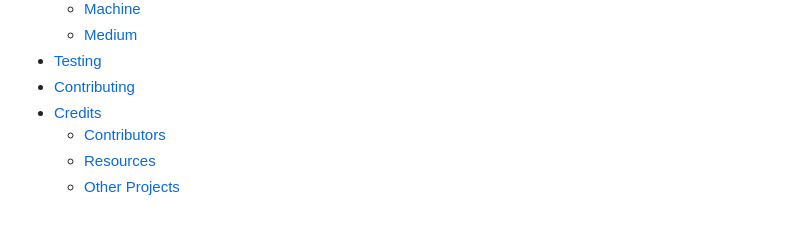
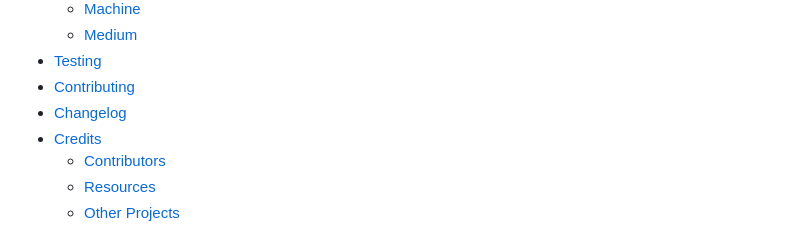
Before and after one commit to Zedeldi/vbox-api, a Markdown page: README.md, the part around the change. GitHub-like rendering.

Commit message:
Add changelog to README.md table of contents

```diff
--- a/README.md
+++ b/README.md
@@ -21,6 +21,7 @@ Python bindings to the VirtualBox SOAP API.
   - [Medium](#medium)
 - [Testing](#testing)
 - [Contributing](#contributing)
+- [Changelog](#changelog)
 - [Credits](#credits)
   - [Contributors](#contributors)
   - [Resources](#resources)
```
